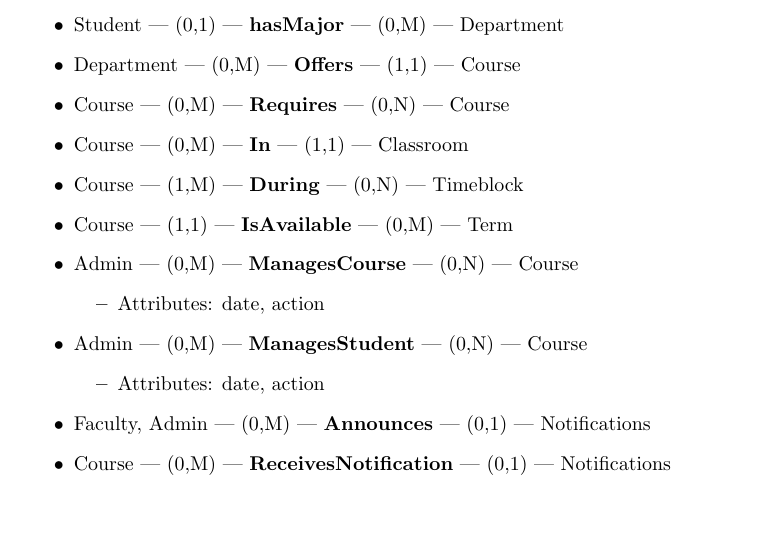
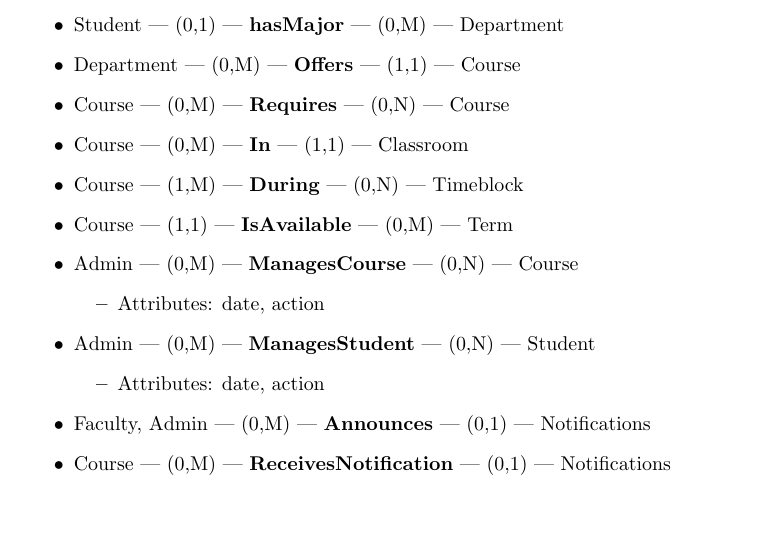
Before and after one commit to carter-clifton/carter-clifton.github.io, a LaTeX document (project/report.tex): part of page 4 of 31, cut so that both start at the same text. Compiled offline with pdfLaTeX.

Commit message:
updating project files

```diff
--- a/project/report.tex
+++ b/project/report.tex
@@ -144,7 +144,7 @@
     \begin{itemize}
         \item Attributes: date, action
     \end{itemize}
-    \item Admin --- (0,M) --- \textbf{ManagesStudent} --- (0,N) --- Course
+    \item Admin --- (0,M) --- \textbf{ManagesStudent} --- (0,N) --- Student
     \begin{itemize}
         \item Attributes: date, action
     \end{itemize}
```
Also changed, not shown: project/eer_diagram.jpg, project/relational_model.jpg, project/report.pdf, project/report.tex (1 more changed lines).
